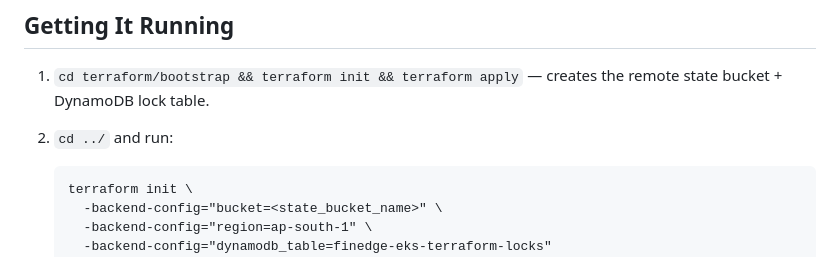
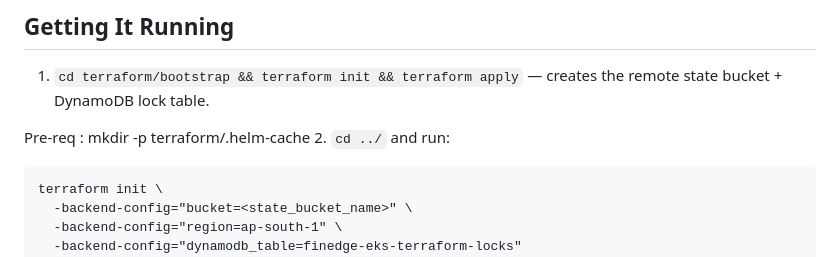
Before and after one commit to NaveenSagar7/Real-Scenarios, a Markdown page: Issue-8/README.md, the part around the change. Rendered like a GitHub page.

````diff
--- a/Issue-8/README.md
+++ b/Issue-8/README.md
@@ -69,6 +69,8 @@ Issue-008/
 
 1. `cd terraform/bootstrap && terraform init && terraform apply` — creates
    the remote state bucket + DynamoDB lock table.
+
+Pre-req : mkdir -p terraform/.helm-cache
 2. `cd ../` and run:
    ```
    terraform init \
````
